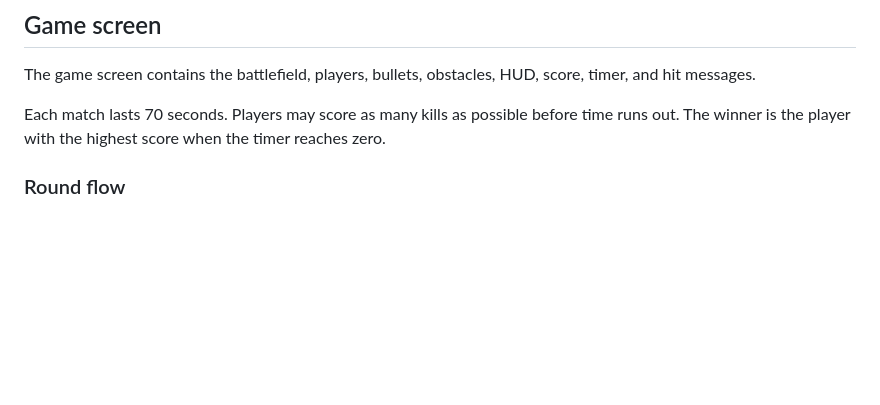
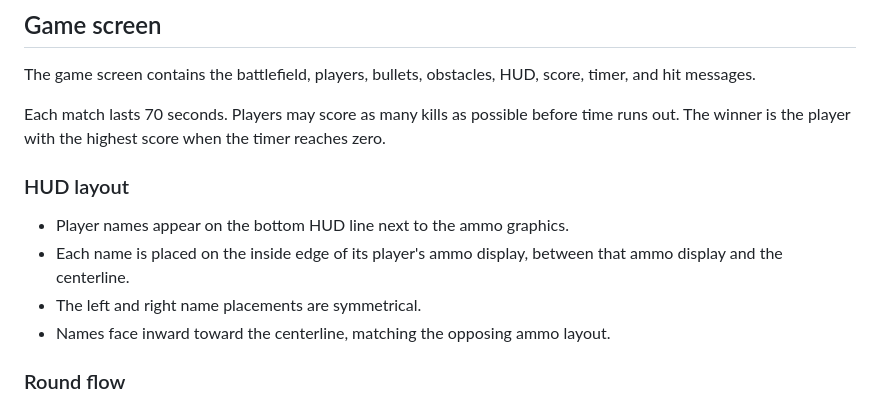
Before and after one commit to mkjems/gunfight, a Markdown page: documentation/Specification-main.md, the part around the change. Rendered like a GitHub page; blank space fills up the shorter version.

```diff
--- a/documentation/Specification-main.md
+++ b/documentation/Specification-main.md
@@ -89,6 +89,13 @@ Name is stored in the browser (session or local storage ) so you can work on tha
 The game screen contains the battlefield, players, bullets, obstacles, HUD, score, timer, and hit messages.
 
 Each match lasts 70 seconds. Players may score as many kills as possible before time runs out. The winner is the player with the highest score when the timer reaches zero.
+
+### HUD layout
+
+- Player names appear on the bottom HUD line next to the ammo graphics.
+- Each name is placed on the inside edge of its player's ammo display, between that ammo display and the centerline.
+- The left and right name placements are symmetrical.
+- Names face inward toward the centerline, matching the opposing ammo layout.
 
 ### Round flow
 
```
Also changed, not shown: documentation/TODO.md (+3 -0 lines), documentation/public-lobby-and-mobile-plan.md (+1 -0 lines).
